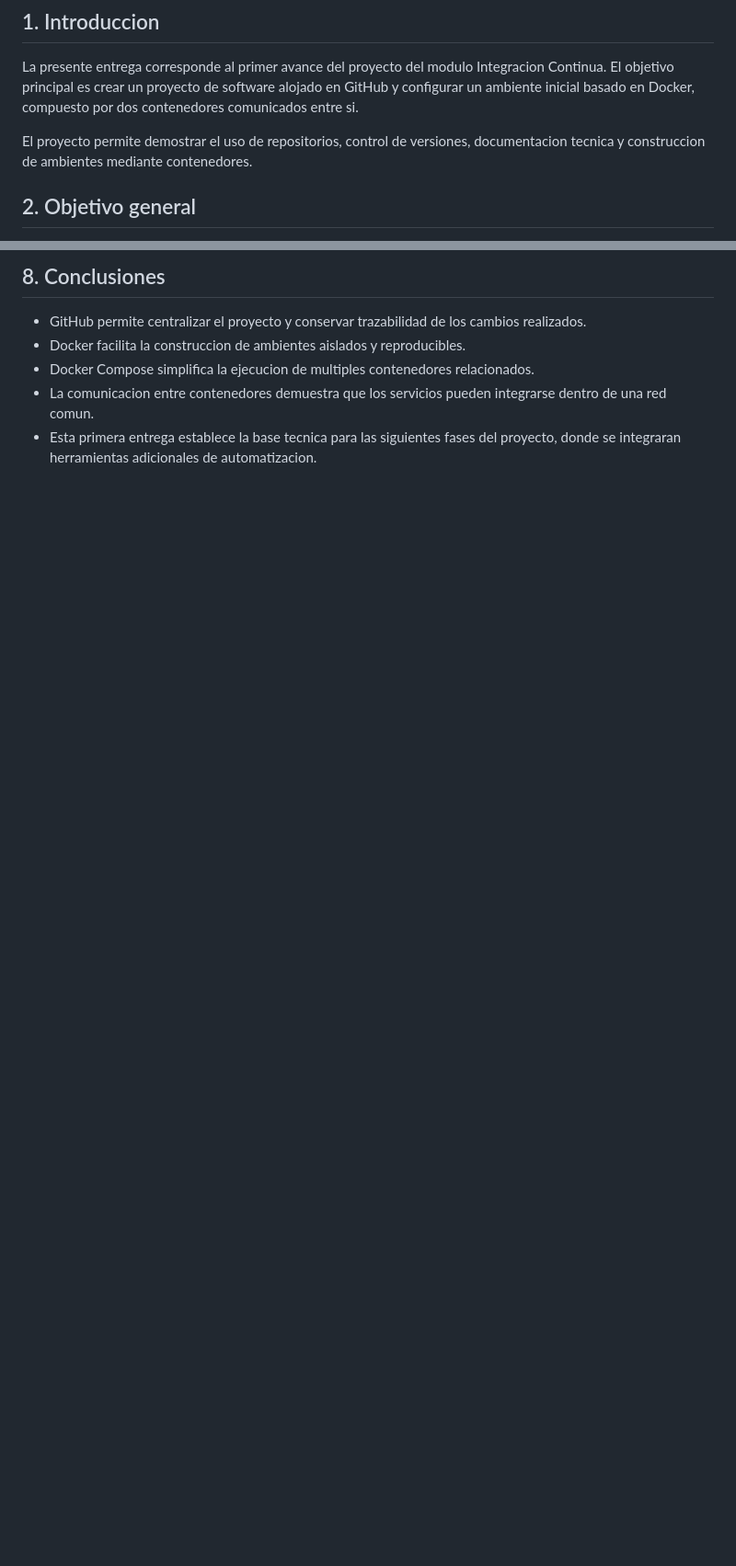
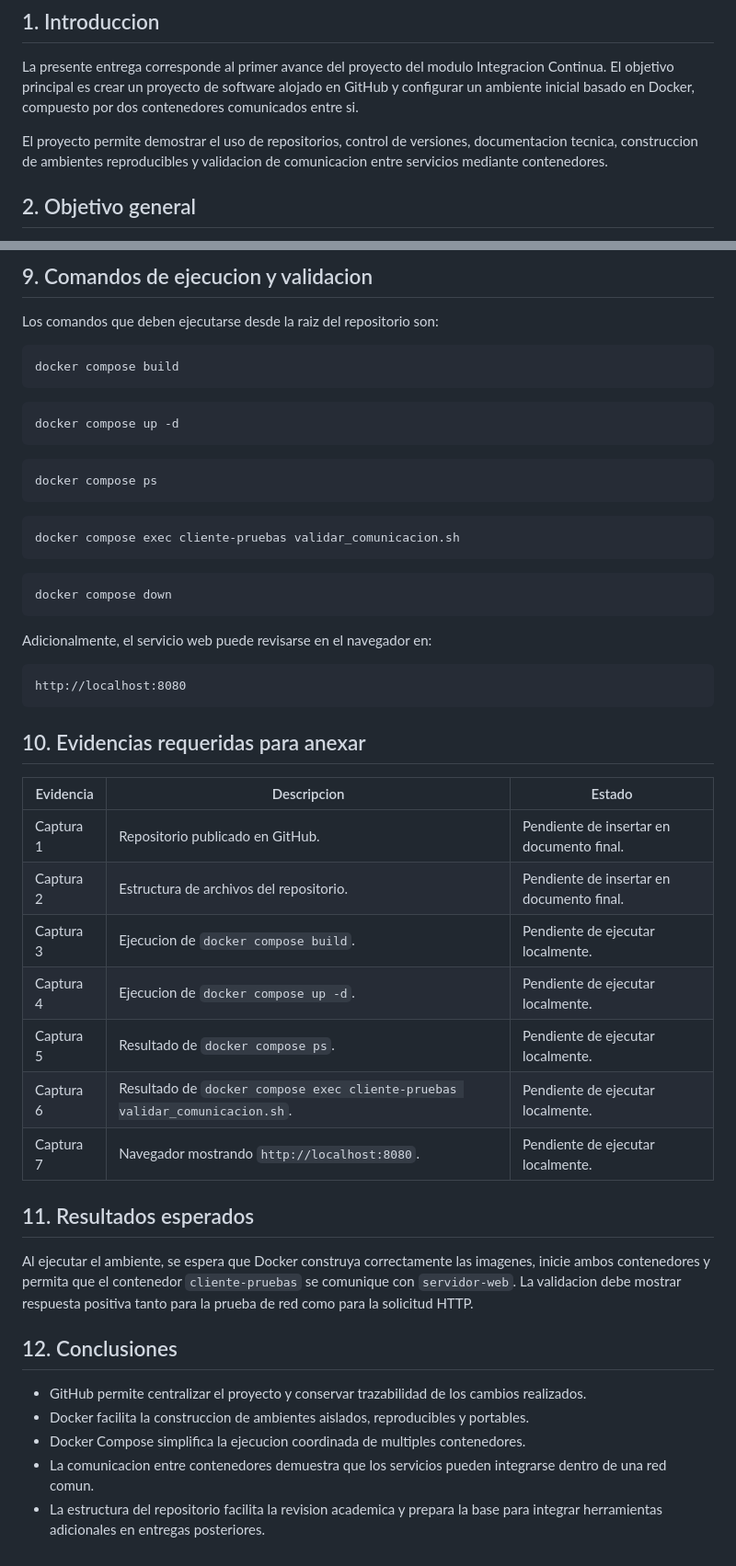
Before and after one commit to johan-zero/universidad-integracion-continua, a Markdown page: docs/informe-entrega-1.md, 2 parts joined by grey strips. Shown at 92% size. Drawn GitHub-style; blank space fills up the shorter version.

````diff
--- a/docs/informe-entrega-1.md
+++ b/docs/informe-entrega-1.md
@@ -4,7 +4,7 @@
 
 La presente entrega corresponde al primer avance del proyecto del modulo Integracion Continua. El objetivo principal es crear un proyecto de software alojado en GitHub y configurar un ambiente inicial basado en Docker, compuesto por dos contenedores comunicados entre si.
 
-El proyecto permite demostrar el uso de repositorios, control de versiones, documentacion tecnica y construccion de ambientes mediante contenedores.
+El proyecto permite demostrar el uso de repositorios, control de versiones, documentacion tecnica, construccion de ambientes reproducibles y validacion de comunicacion entre servicios mediante contenedores.
 
 ## 2. Objetivo general
 
@@ -58,8 +96,54 @@ La comunicacion se valida mediante el script `validar_comunicacion.sh`, el cual
 
-## 8. Conclusiones
+## 9. Comandos de ejecucion y validacion
+
+Los comandos que deben ejecutarse desde la raiz del repositorio son:
+
+```bash
+docker compose build
+```
+
+```bash
+docker compose up -d
+```
+
+```bash
+docker compose ps
+```
+
+```bash
+docker compose exec cliente-pruebas validar_comunicacion.sh
+```
+
+```bash
+docker compose down
+```
+
+Adicionalmente, el servicio web puede revisarse en el navegador en:
+
+```text
+http://localhost:8080
+```
+
+## 10. Evidencias requeridas para anexar
+
+| Evidencia | Descripcion | Estado |
+|---|---|---|
+| Captura 1 | Repositorio publicado en GitHub. | Pendiente de insertar en documento final. |
+| Captura 2 | Estructura de archivos del repositorio. | Pendiente de insertar en documento final. |
+| Captura 3 | Ejecucion de `docker compose build`. | Pendiente de ejecutar localmente. |
+| Captura 4 | Ejecucion de `docker compose up -d`. | Pendiente de ejecutar localmente. |
+| Captura 5 | Resultado de `docker compose ps`. | Pendiente de ejecutar localmente. |
+| Captura 6 | Resultado de `docker compose exec cliente-pruebas validar_comunicacion.sh`. | Pendiente de ejecutar localmente. |
+| Captura 7 | Navegador mostrando `http://localhost:8080`. | Pendiente de ejecutar localmente. |
+
+## 11. Resultados esperados
+
+Al ejecutar el ambiente, se espera que Docker construya correctamente las imagenes, inicie ambos contenedores y permita que el contenedor `cliente-pruebas` se comunique con `servidor-web`. La validacion debe mostrar respuesta positiva tanto para la prueba de red como para la solicitud HTTP.
+
+## 12. Conclusiones
 
 - GitHub permite centralizar el proyecto y conservar trazabilidad de los cambios realizados.
-- Docker facilita la construccion de ambientes aislados y reproducibles.
-- Docker Compose simplifica la ejecucion de multiples contenedores relacionados.
+- Docker facilita la construccion de ambientes aislados, reproducibles y portables.
+- Docker Compose simplifica la ejecucion coordinada de multiples contenedores.
 - La comunicacion entre contenedores demuestra que los servicios pueden integrarse dentro de una red comun.
-- Esta primera entrega establece la base tecnica para las siguientes fases del proyecto, donde se integraran herramientas adicionales de automatizacion.
+- La estructura del repositorio facilita la revision academica y prepara la base para integrar herramientas adicionales en entregas posteriores.
````
Also changed, not shown: other parts of docs/informe-entrega-1.md (+57 -19 lines).
